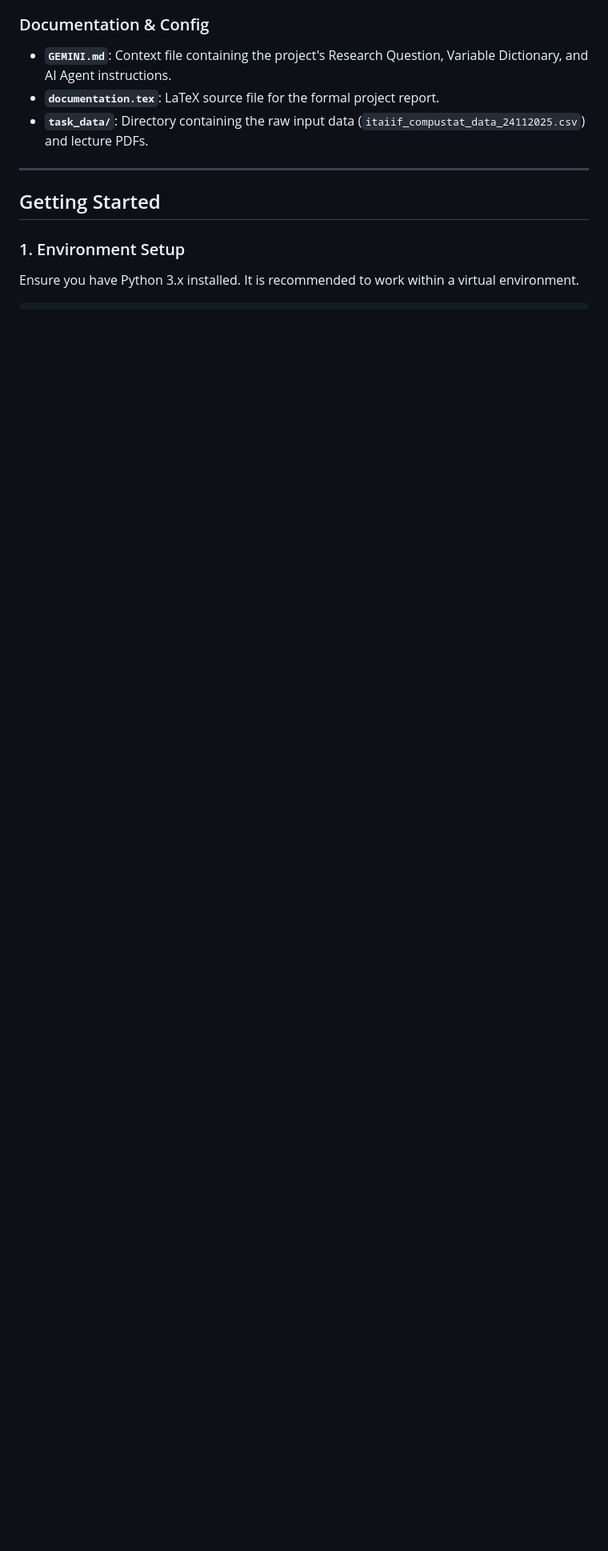
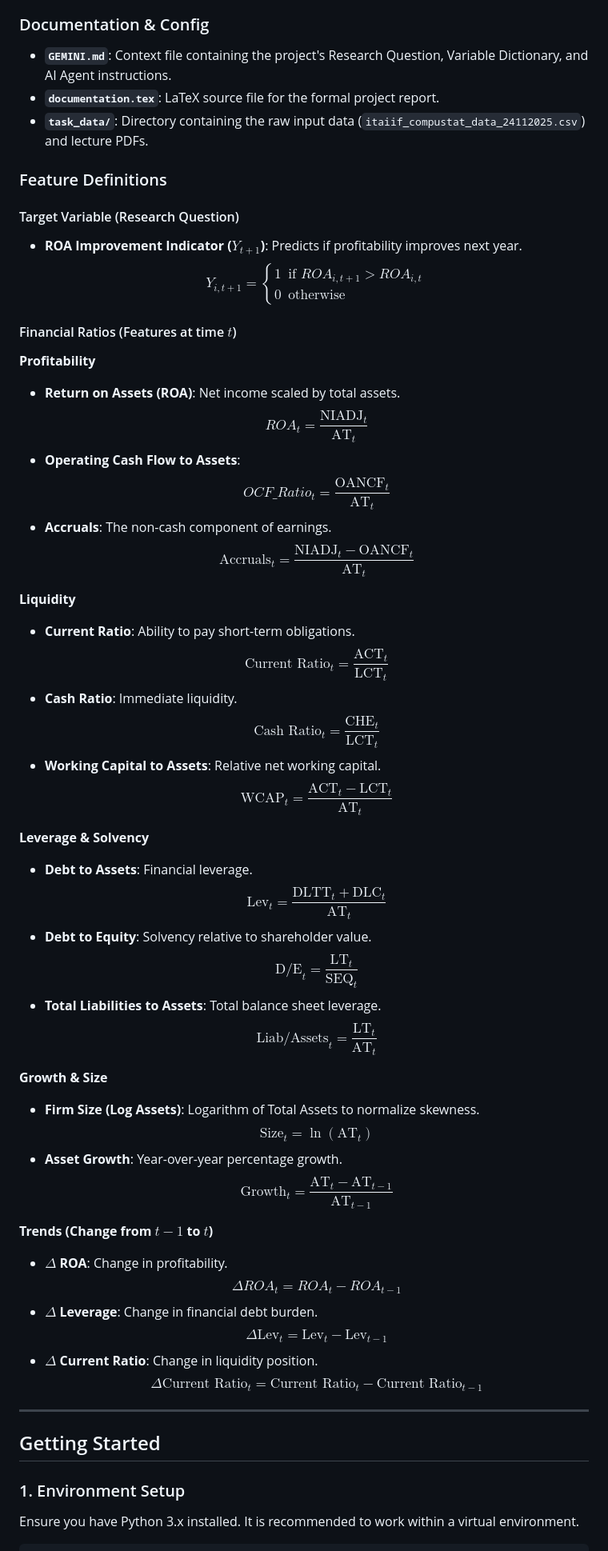
Before and after one commit to axehole42/data_science_project, a Markdown page: README.md, the part around the change. Shown at 80% size. Rendered like a GitHub page; blank space fills up the shorter version.

Commit message:
added descriptions for our financial ratios and features

```diff
--- a/README.md
+++ b/README.md
@@ -71,6 +71,52 @@ git clone https://github.com/axehole42/data_science_project
 *   **`documentation.tex`**: LaTeX source file for the formal project report.
 *   **`task_data/`**: Directory containing the raw input data (`itaiif_compustat_data_24112025.csv`) and lecture PDFs.
 
+### Feature Definitions
+
+#### Target Variable (Research Question)
+*   **ROA Improvement Indicator ($Y_{t+1}$)**: Predicts if profitability improves next year.
+    $$Y_{i, t+1} = \begin{cases} 1 & \text{if } ROA_{i, t+1} > ROA_{i, t} \\ 0 & \text{otherwise} \end{cases}$$
+
+#### Financial Ratios (Features at time $t$)
+
+**Profitability**
+*   **Return on Assets (ROA)**: Net income scaled by total assets.
+    $$ROA_{t} = \frac{\text{NIADJ}_{t}}{\text{AT}_{t}}$$
+*   **Operating Cash Flow to Assets**:
+    $$OCF\_Ratio_{t} = \frac{\text{OANCF}_{t}}{\text{AT}_{t}}$$
+*   **Accruals**: The non-cash component of earnings.
+    $$\text{Accruals}_{t} = \frac{\text{NIADJ}_{t} - \text{OANCF}_{t}}{\text{AT}_{t}}$$
+
+**Liquidity**
+*   **Current Ratio**: Ability to pay short-term obligations.
+    $$\text{Current Ratio}_{t} = \frac{\text{ACT}_{t}}{\text{LCT}_{t}}$$
+*   **Cash Ratio**: Immediate liquidity.
+    $$\text{Cash Ratio}_{t} = \frac{\text{CHE}_{t}}{\text{LCT}_{t}}$$
+*   **Working Capital to Assets**: Relative net working capital.
+    $$\text{WCAP}_{t} = \frac{\text{ACT}_{t} - \text{LCT}_{t}}{\text{AT}_{t}}$$
+
+**Leverage & Solvency**
+*   **Debt to Assets**: Financial leverage.
+    $$\text{Lev}_{t} = \frac{\text{DLTT}_{t} + \text{DLC}_{t}}{\text{AT}_{t}}$$
+*   **Debt to Equity**: Solvency relative to shareholder value.
+    $$\text{D/E}_{t} = \frac{\text{LT}_{t}}{\text{SEQ}_{t}}$$
+*   **Total Liabilities to Assets**: Total balance sheet leverage.
+    $$\text{Liab/Assets}_{t} = \frac{\text{LT}_{t}}{\text{AT}_{t}}$$
+
+**Growth & Size**
+*   **Firm Size (Log Assets)**: Logarithm of Total Assets to normalize skewness.
+    $$\text{Size}_{t} = \ln(\text{AT}_{t})$$
+*   **Asset Growth**: Year-over-year percentage growth.
+    $$\text{Growth}_{t} = \frac{\text{AT}_{t} - \text{AT}_{t-1}}{\text{AT}_{t-1}}$$
+
+**Trends (Change from $t-1$ to $t$)**
+*   **$\Delta$ ROA**: Change in profitability.
+    $$\Delta ROA_{t} = ROA_{t} - ROA_{t-1}$$
+*   **$\Delta$ Leverage**: Change in financial debt burden.
+    $$\Delta \text{Lev}_{t} = \text{Lev}_{t} - \text{Lev}_{t-1}$$
+*   **$\Delta$ Current Ratio**: Change in liquidity position.
+    $$\Delta \text{Current Ratio}_{t} = \text{Current Ratio}_{t} - \text{Current Ratio}_{t-1}$$
+
 ---
 
 ## Getting Started
```
